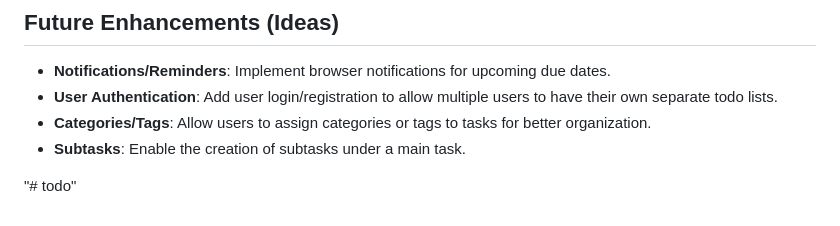
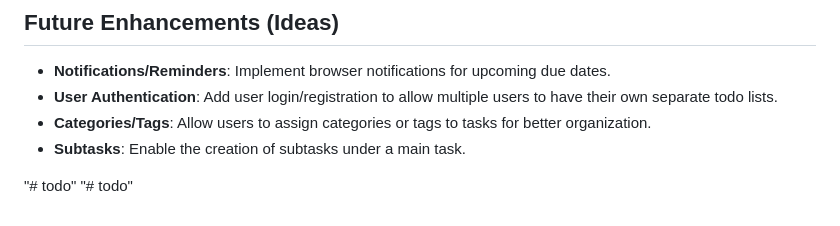
Before and after one commit to tenyyprn/todo, a Markdown page: README.md, the part around the change. Drawn GitHub-style.

```diff
--- a/README.md
+++ b/README.md
@@ -95,3 +95,4 @@ Open your web browser and navigate to `http://127.0.0.1:5000/` (or the address s
 -   **Subtasks**: Enable the creation of subtasks under a main task.
 
 \"# todo\"
+"# todo"
```
